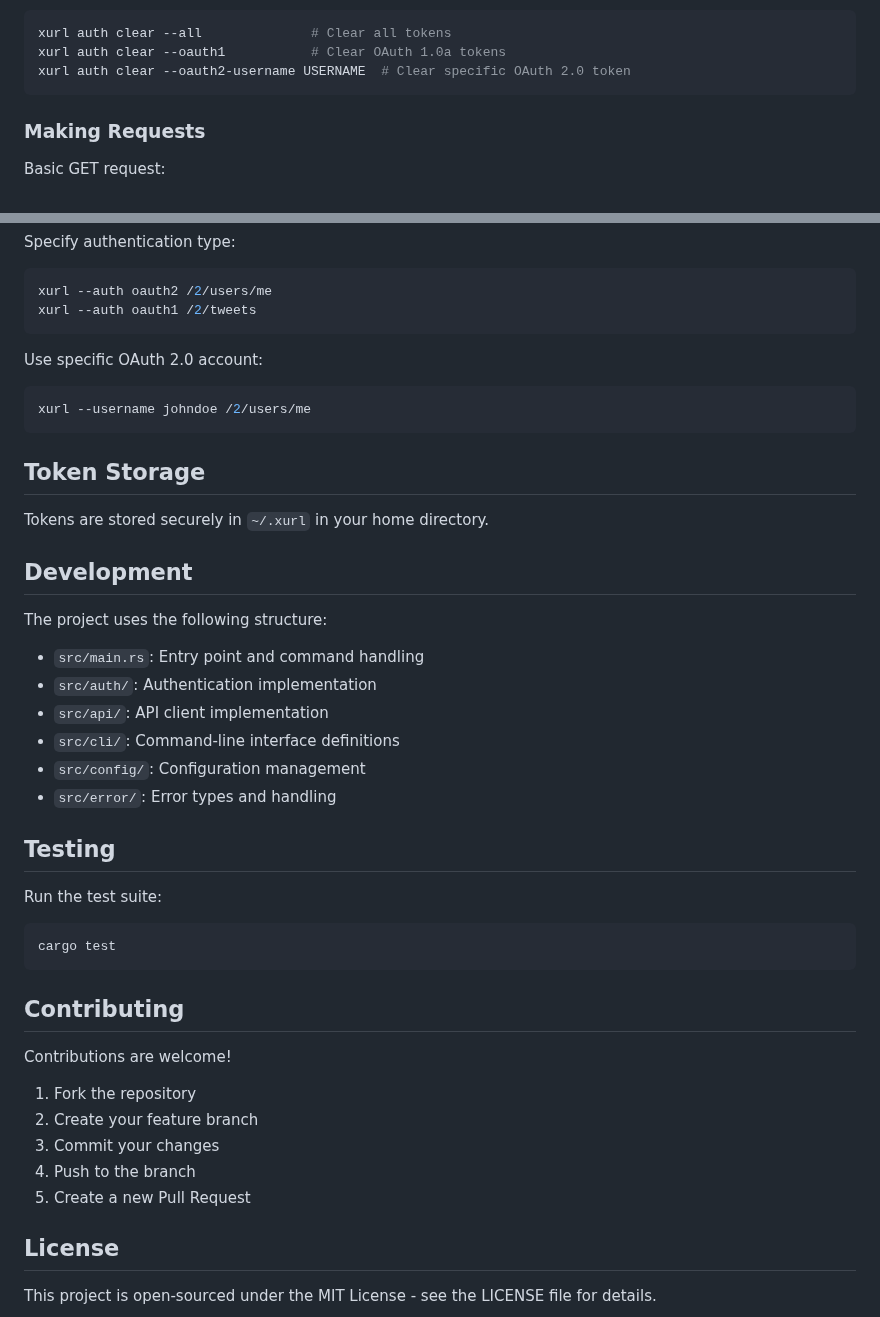
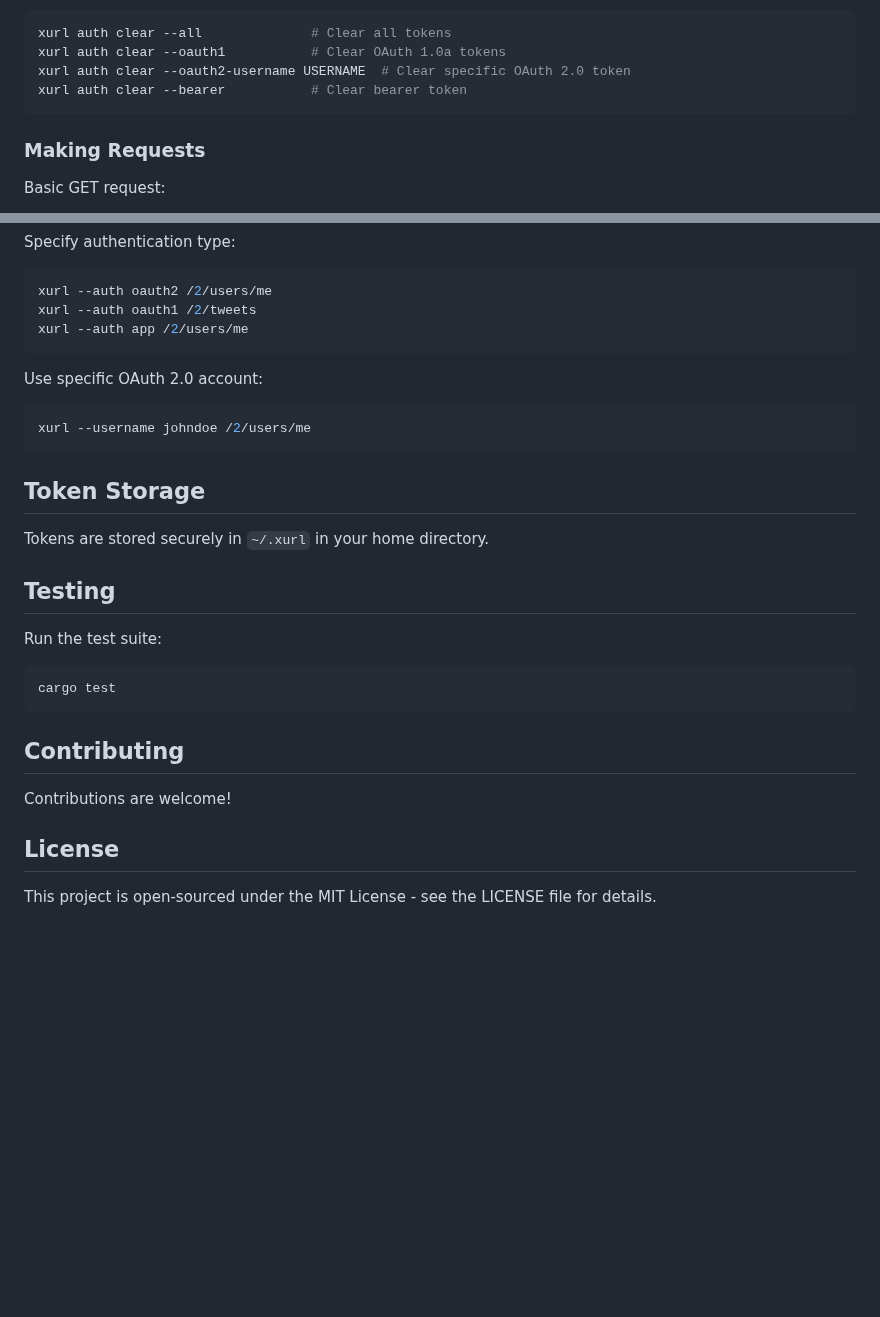
Before and after one commit to xdevplatform/xurl, a Markdown page: README.md, 2 parts joined by grey strips. Drawn GitHub-style; blank space fills up the shorter version.

````diff
--- a/README.md
+++ b/README.md
@@ -54,6 +69,7 @@ Clear authentication:
 xurl auth clear --all              # Clear all tokens
 xurl auth clear --oauth1           # Clear OAuth 1.0a tokens
 xurl auth clear --oauth2-username USERNAME  # Clear specific OAuth 2.0 token
+xurl auth clear --bearer           # Clear bearer token
 ```
 
 ### Making Requests
@@ -77,6 +93,7 @@ Specify authentication type:
 ```bash
 xurl --auth oauth2 /2/users/me
 xurl --auth oauth1 /2/tweets
+xurl --auth app /2/users/me
 ```
 
 Use specific OAuth 2.0 account:
@@ -88,16 +105,6 @@ xurl --username johndoe /2/users/me
 
 Tokens are stored securely in `~/.xurl` in your home directory.
 
-## Development
-
-The project uses the following structure:
-- `src/main.rs`: Entry point and command handling
-- `src/auth/`: Authentication implementation
-- `src/api/`: API client implementation
-- `src/cli/`: Command-line interface definitions
-- `src/config/`: Configuration management
-- `src/error/`: Error types and handling
-
 ## Testing
 
 Run the test suite:
@@ -108,11 +115,5 @@ cargo test
 ## Contributing
 Contributions are welcome!
 
-1. Fork the repository
-2. Create your feature branch
-3. Commit your changes
-4. Push to the branch
-5. Create a new Pull Request
-
 ## License
 This project is open-sourced under the MIT License - see the LICENSE file for details.
````
Also changed, not shown: other parts of README.md (+15 -0 lines), assets/callback.png (added), assets/setup.png (added), 2 other files.
